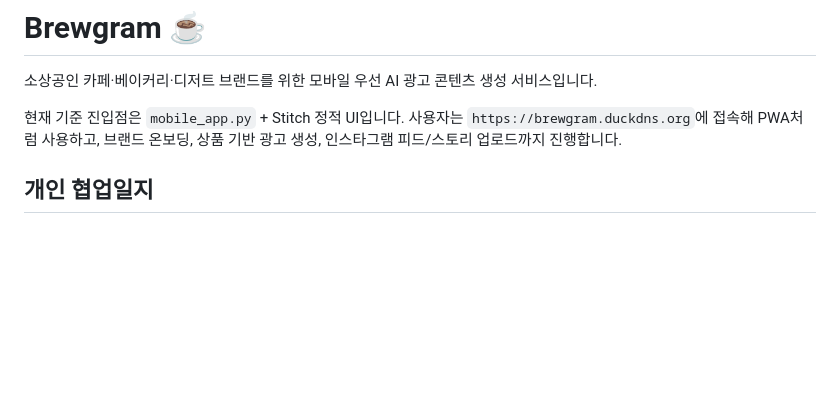
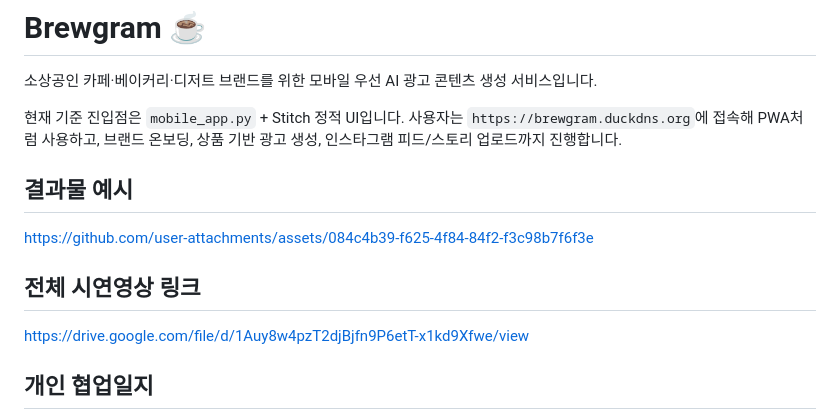
Before and after one commit to juyoung-song/Gen_for_SmallBusiness, a Markdown page: README.md, the part around the change. GitHub-like rendering; blank space fills up the shorter version.

```diff
--- a/README.md
+++ b/README.md
@@ -3,6 +3,14 @@
 소상공인 카페·베이커리·디저트 브랜드를 위한 모바일 우선 AI 광고 콘텐츠 생성 서비스입니다.
 
 현재 기준 진입점은 `mobile_app.py` + Stitch 정적 UI입니다. 사용자는 `https://brewgram.duckdns.org`에 접속해 PWA처럼 사용하고, 브랜드 온보딩, 상품 기반 광고 생성, 인스타그램 피드/스토리 업로드까지 진행합니다.
+
+
+## 결과물 예시
+https://github.com/user-attachments/assets/084c4b39-f625-4f84-84f2-f3c98b7f6f3e
+
+
+## 전체 시연영상 링크
+https://drive.google.com/file/d/1Auy8w4pzT2djBjfn9P6etT-x1kd9Xfwe/view
 
 ## 개인 협업일지
 - 원성일 : https://www.notion.so/Brewgram-wonbywondev-34ee4a296d9d81169b48e20e0ace2aa0
```
